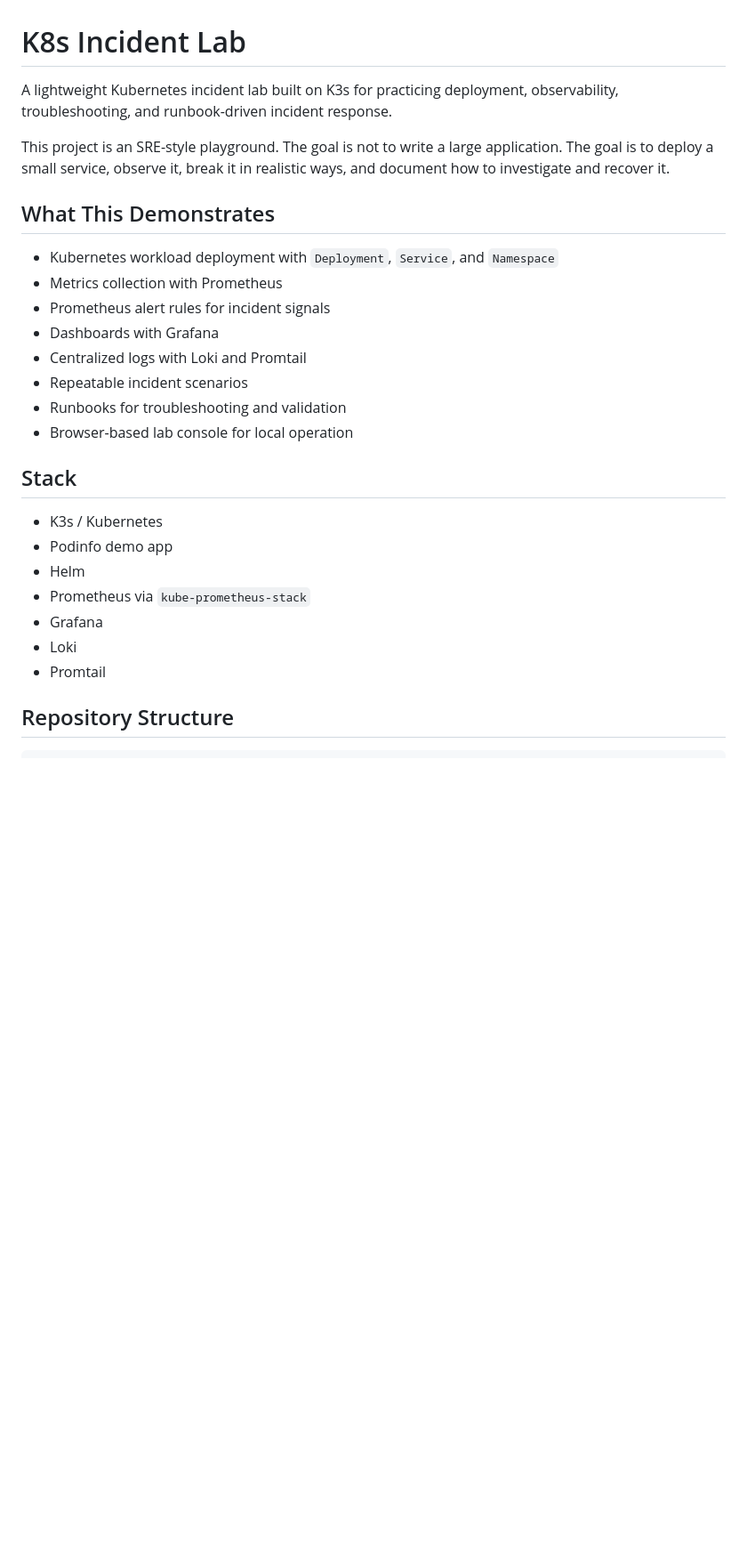
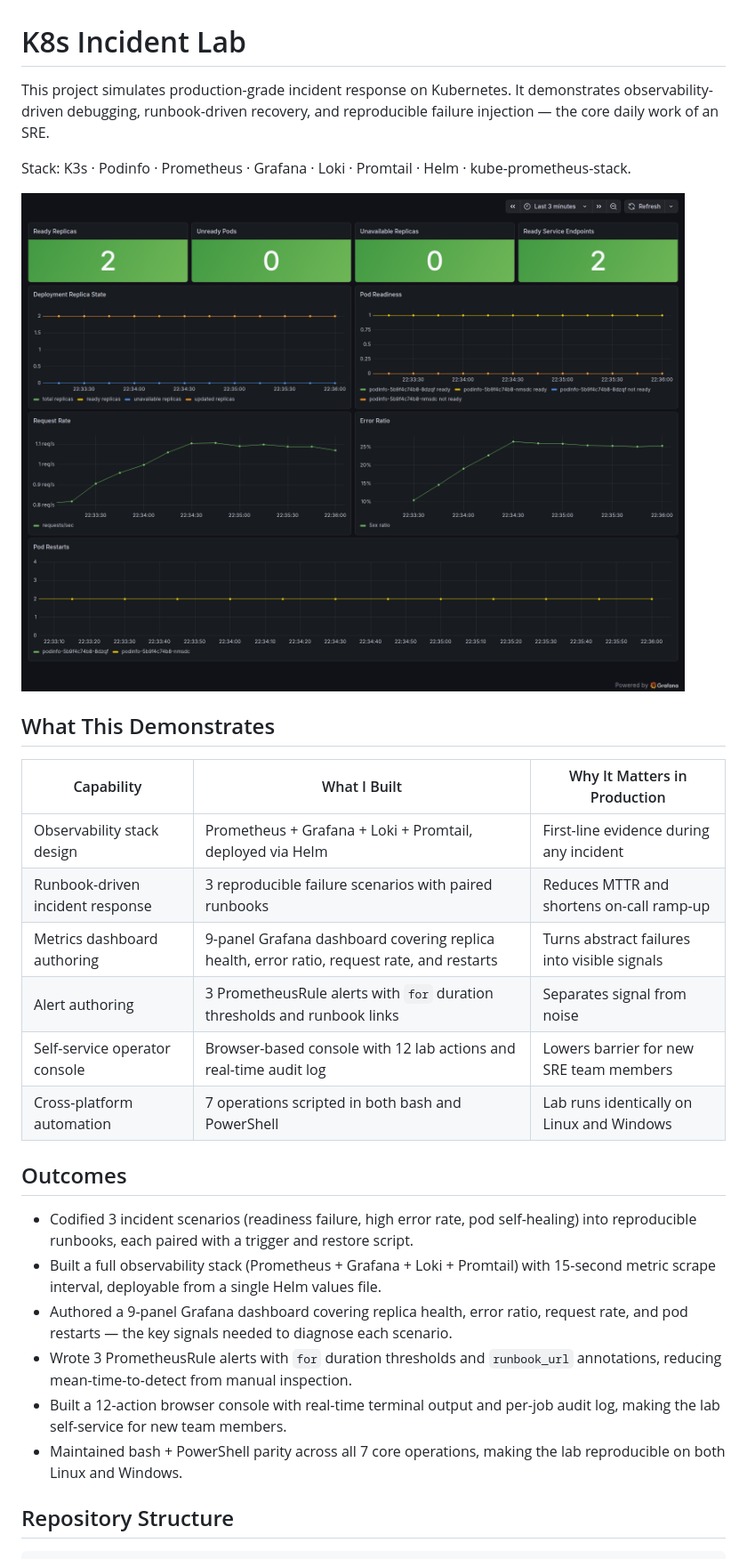
Before and after one commit to Bikerbyte/k8s-incident-lab, a Markdown page: README.md, the part around one of its changes. Shown at 89% size. GitHub-like rendering; blank space fills up the shorter version.

```diff
--- a/README.md
+++ b/README.md
@@ -1,29 +1,30 @@
 # K8s Incident Lab
 
-A lightweight Kubernetes incident lab built on K3s for practicing deployment, observability, troubleshooting, and runbook-driven incident response.
+This project simulates production-grade incident response on Kubernetes. It demonstrates observability-driven debugging, runbook-driven recovery, and reproducible failure injection — the core daily work of an SRE.
 
-This project is an SRE-style playground. The goal is not to write a large application. The goal is to deploy a small service, observe it, break it in realistic ways, and document how to investigate and recover it.
+Stack: K3s · Podinfo · Prometheus · Grafana · Loki · Promtail · Helm · kube-prometheus-stack.
+
+![Grafana Podinfo Overview](docs/screenshots/grafana-normal.png)
 
 ## What This Demonstrates
 
-- Kubernetes workload deployment with `Deployment`, `Service`, and `Namespace`
-- Metrics collection with Prometheus
-- Prometheus alert rules for incident signals
-- Dashboards with Grafana
-- Centralized logs with Loki and Promtail
-- Repeatable incident scenarios
-- Runbooks for troubleshooting and validation
-- Browser-based lab console for local operation
+| Capability | What I Built | Why It Matters in Production |
+|---|---|---|
+| Observability stack design | Prometheus + Grafana + Loki + Promtail, deployed via Helm | First-line evidence during any incident |
+| Runbook-driven incident response | 3 reproducible failure scenarios with paired runbooks | Reduces MTTR and shortens on-call ramp-up |
+| Metrics dashboard authoring | 9-panel Grafana dashboard covering replica health, error ratio, request rate, and restarts | Turns abstract failures into visible signals |
+| Alert authoring | 3 PrometheusRule alerts with `for` duration thresholds and runbook links | Separates signal from noise |
+| Self-service operator console | Browser-based console with 12 lab actions and real-time audit log | Lowers barrier for new SRE team members |
+| Cross-platform automation | 7 operations scripted in both bash and PowerShell | Lab runs identically on Linux and Windows |
 
-## Stack
+## Outcomes
 
-- K3s / Kubernetes
-- Podinfo demo app
-- Helm
-- Prometheus via `kube-prometheus-stack`
-- Grafana
-- Loki
-- Promtail
+- Codified 3 incident scenarios (readiness failure, high error rate, pod self-healing) into reproducible runbooks, each paired with a trigger and restore script.
+- Built a full observability stack (Prometheus + Grafana + Loki + Promtail) with 15-second metric scrape interval, deployable from a single Helm values file.
+- Authored a 9-panel Grafana dashboard covering replica health, error ratio, request rate, and pod restarts — the key signals needed to diagnose each scenario.
+- Wrote 3 PrometheusRule alerts with `for` duration thresholds and `runbook_url` annotations, reducing mean-time-to-detect from manual inspection.
+- Built a 12-action browser console with real-time terminal output and per-job audit log, making the lab self-service for new team members.
+- Maintained bash + PowerShell parity across all 7 core operations, making the lab reproducible on both Linux and Windows.
 
 ## Repository Structure
 
```
Also changed, not shown: other parts of README.md (+5 -5 lines), k8s-incident-lab-spec.md (deleted, +0 -300 lines).
